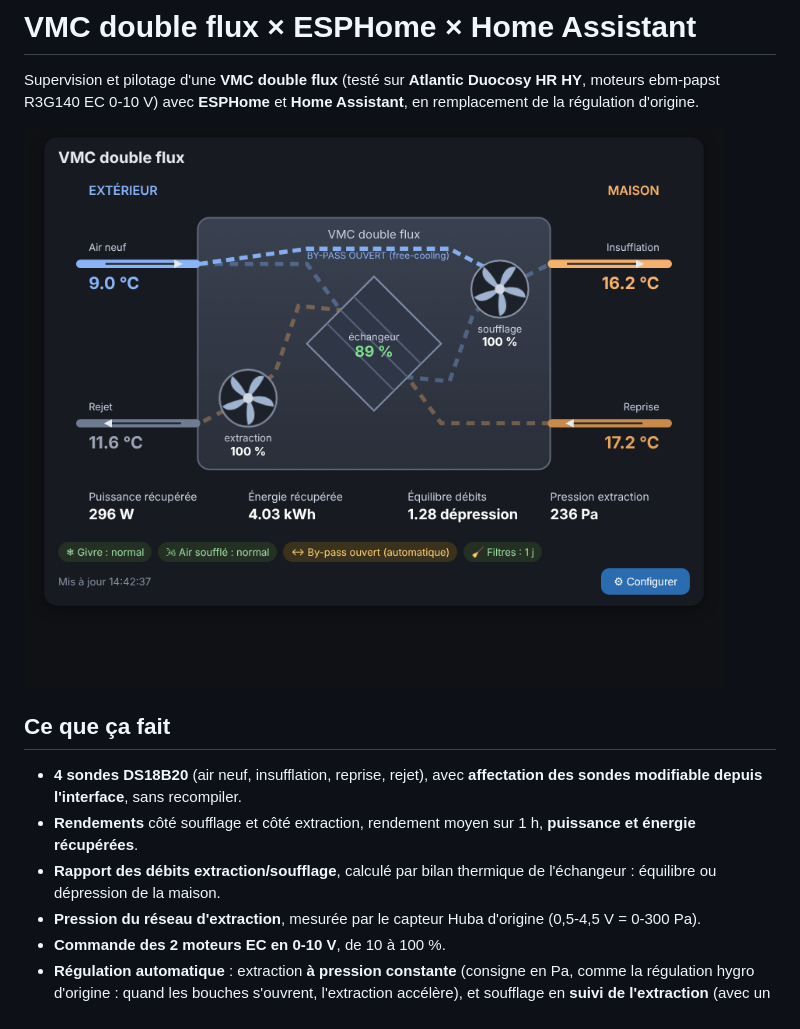
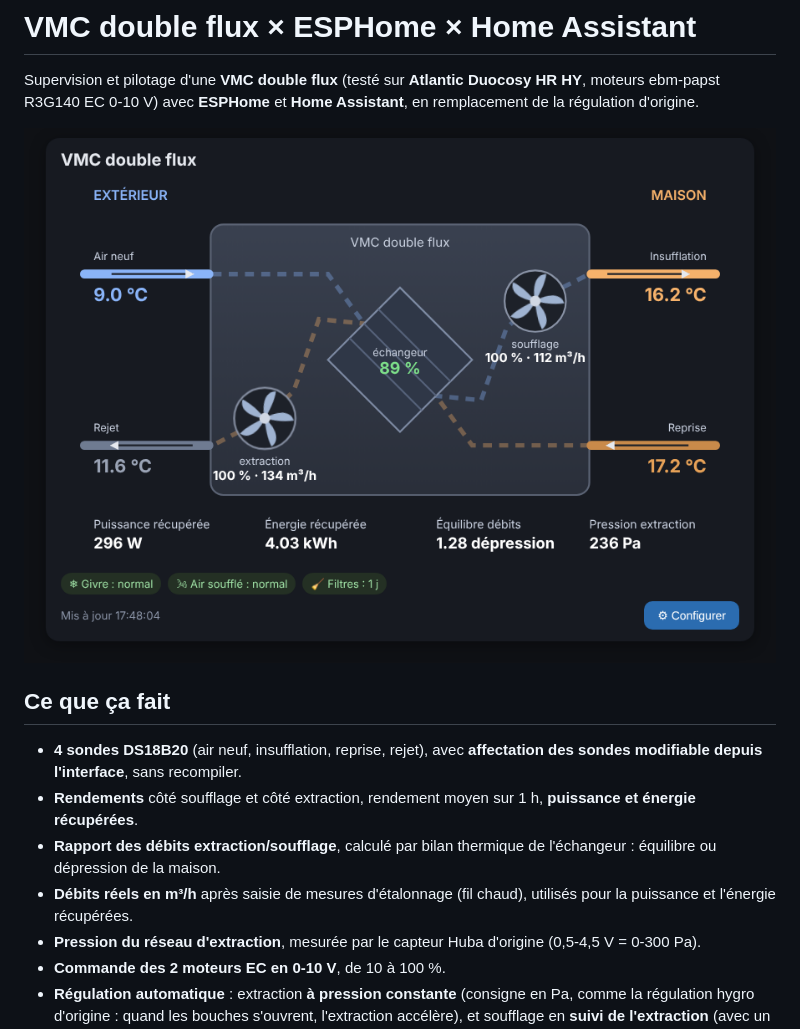
Before and after one commit to JORDANDJ41/vmc-double-flux-esphome, a Markdown page: README.md, the part around the change. Rendered like a GitHub page; pictures changed too: docs/images/page-web-esp.png.

```diff
--- a/README.md
+++ b/README.md
@@ -9,6 +9,7 @@ Supervision et pilotage d'une **VMC double flux** (testé sur **Atlantic Duocosy
 - **4 sondes DS18B20** (air neuf, insufflation, reprise, rejet), avec **affectation des sondes modifiable depuis l'interface**, sans recompiler.
 - **Rendements** côté soufflage et côté extraction, rendement moyen sur 1 h, **puissance et énergie récupérées**.
 - **Rapport des débits extraction/soufflage**, calculé par bilan thermique de l'échangeur : équilibre ou dépression de la maison.
+- **Débits réels en m³/h** après saisie de mesures d'étalonnage (fil chaud), utilisés pour la puissance et l'énergie récupérées.
 - **Pression du réseau d'extraction**, mesurée par le capteur Huba d'origine (0,5-4,5 V = 0-300 Pa).
 - **Commande des 2 moteurs EC en 0-10 V**, de 10 à 100 %.
 - **Régulation automatique** : extraction **à pression constante** (consigne en Pa, comme la régulation hygro d'origine : quand les bouches s'ouvrent, l'extraction accélère), et soufflage en **suivi de l'extraction** (avec un écart réglable) ou en **équilibrage automatique** sur le rapport des débits.
```
Also changed, not shown: CHANGELOG.md (+7 -0 lines), docs/etalonnage-et-mesures.md (+15 -0 lines), 3 other files.
